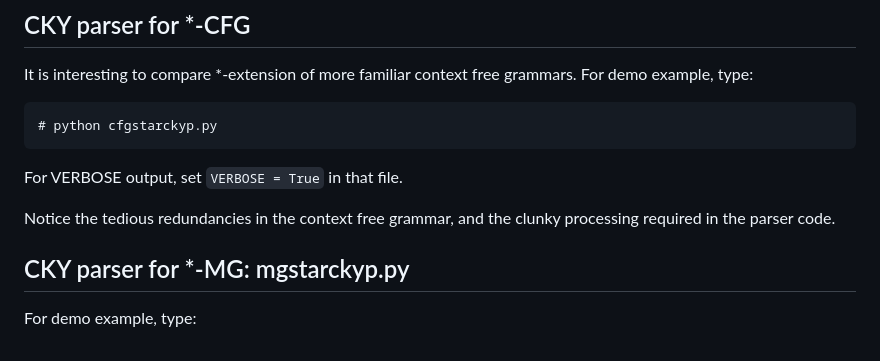
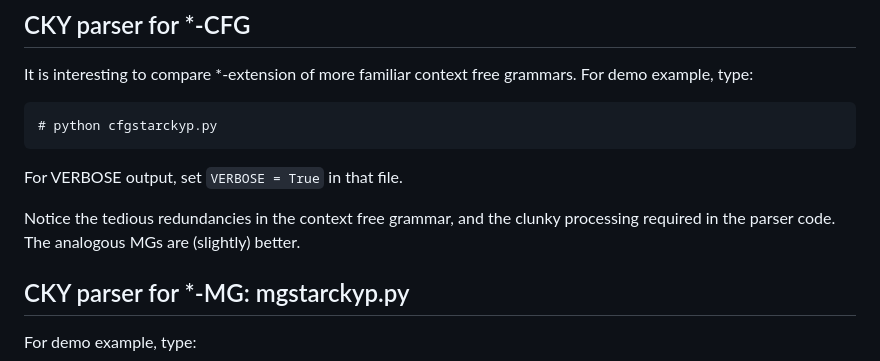
Before and after one commit to epstabler/star, a Markdown page: python/README.md, the part around the change. GitHub-like rendering.

Commit message:
initial commit

````diff
--- a/python/README.md
+++ b/python/README.md
@@ -14,7 +14,7 @@ It is interesting to compare *-extension of more familiar context free grammars.
 ```
 For VERBOSE output, set ``VERBOSE = True`` in that file.
 
-Notice the tedious redundancies in the context free grammar, and the clunky processing required in the parser code.
+Notice the tedious redundancies in the context free grammar, and the clunky processing required in the parser code. The analogous MGs are (slightly) better.
 
 ## CKY parser for *-MG: mgstarckyp.py
 
````
